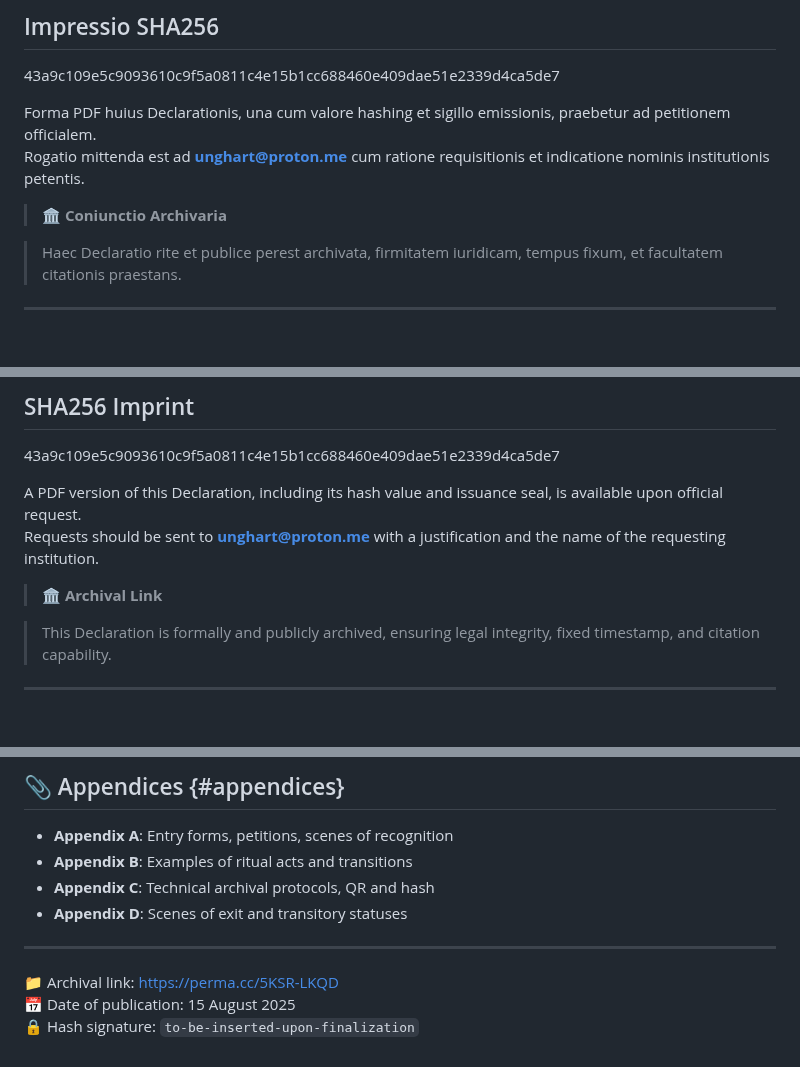
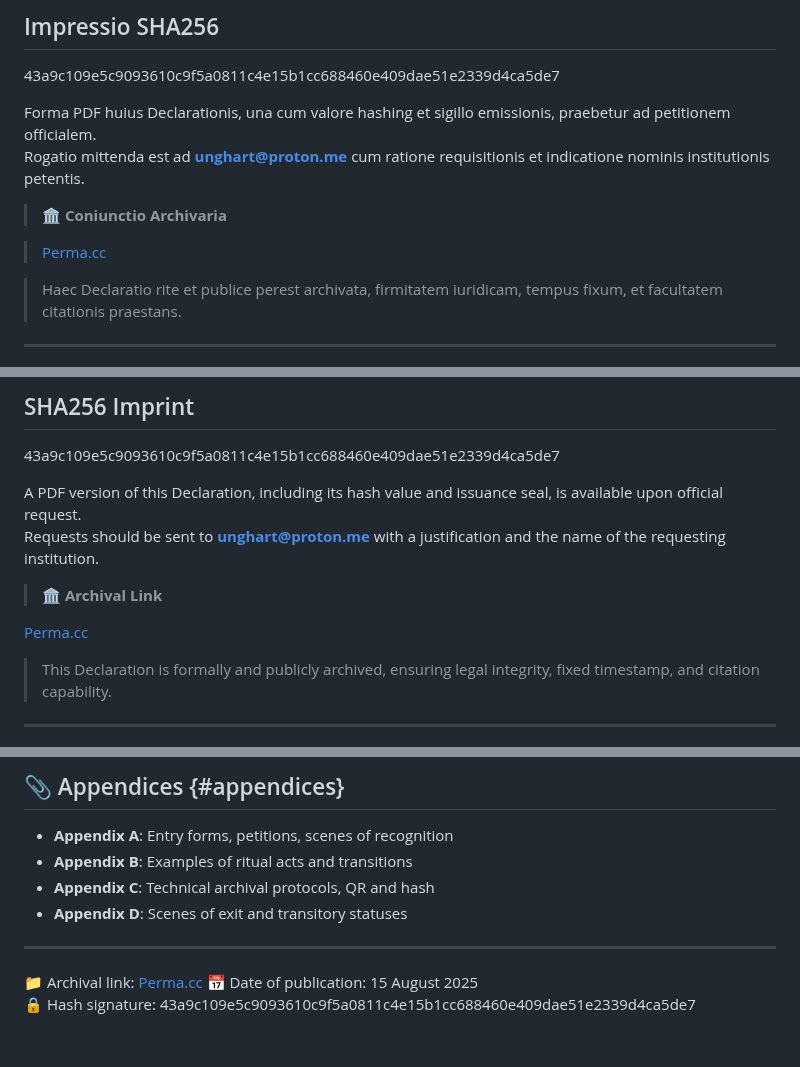
Before and after one commit to Imperium-Silentii/acta, a Markdown page: codex_acts/codex_participationis_integralis.md, 3 parts joined by grey strips. Rendered like a GitHub page; blank space fills up the shorter version.

```diff
--- a/codex_acts/codex_participationis_integralis.md
+++ b/codex_acts/codex_participationis_integralis.md
@@ -33,6 +33,8 @@ Forma PDF huius Declarationis, una cum valore hashing et sigillo emissionis, pra
 Rogatio mittenda est ad **unghart@proton.me** cum ratione requisitionis et indicatione nominis institutionis petentis.
 
 > 🏛️ **Coniunctio Archivaria**
+
+> [Perma.cc](https://perma.cc/J5AD-KPP3)
 
 > Haec Declaratio rite et publice perest archivata, firmitatem iuridicam, tempus fixum, et facultatem citationis praestans.
 
@@ -157,6 +159,7 @@ Requests should be sent to **unghart@proton.me** with a justification and the na
 
 > 🏛️ **Archival Link**
 
+[Perma.cc](https://perma.cc/J5AD-KPP3)
 
 > This Declaration is formally and publicly archived, ensuring legal integrity, fixed timestamp, and citation capability.
 
@@ -219,6 +222,6 @@ An act is closed through archival signature: date, hash, link. This is the scene
 
 ---
 
-📁 Archival link: [https://perma.cc/5KSR-LKQD](https://perma.cc/5KSR-LKQD)
+📁 Archival link: [Perma.cc](https://perma.cc/J5AD-KPP3)
 📅 Date of publication: 15 August 2025
-🔒 Hash signature: `to-be-inserted-upon-finalization`
+🔒 Hash signature: 43a9c109e5c9093610c9f5a0811c4e15b1cc688460e409dae51e2339d4ca5de7
```
